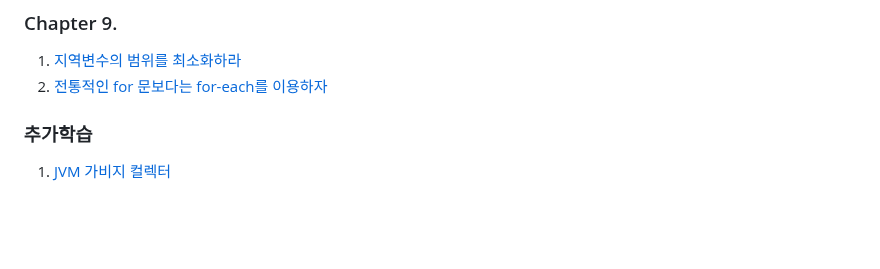
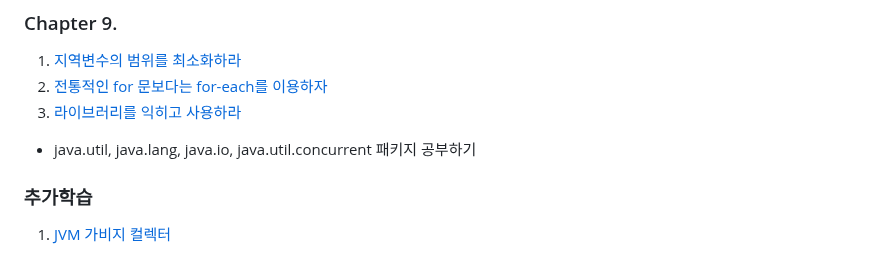
Before and after one commit to brightdev-bs/TIL, a Markdown page: effective-java/docs/Main.md, the part around the change. Rendered like a GitHub page; blank space fills up the shorter version.

Commit message:
이펙티브 자바 - 9장  - 라이브러리를 익히고 사용하라

```diff
--- a/effective-java/docs/Main.md
+++ b/effective-java/docs/Main.md
@@ -75,6 +75,8 @@ equlas, hashCode, toString, clone, finalize는 모두 재정의(Overriding)를
 ### Chapter 9.
 1. [지역변수의 범위를 최소화하라](ch9/지역변수의_범위를_최소화하라.md)
 2. [전통적인 for 문보다는 for-each를 이용하자](ch9/전통적인_for문보다는_for-each_문을_사용하라.md)
+3. [라이브러리를 익히고 사용하라](ch9/라이브러리를_익히고_사용하라.md)
+ - java.util, java.lang, java.io, java.util.concurrent 패키지 공부하기
 
 ### 추가학습
 1. [JVM 가비지 컬렉터](./가비지_컬렉터.md)
```
Also changed, not shown: 1 other file.
